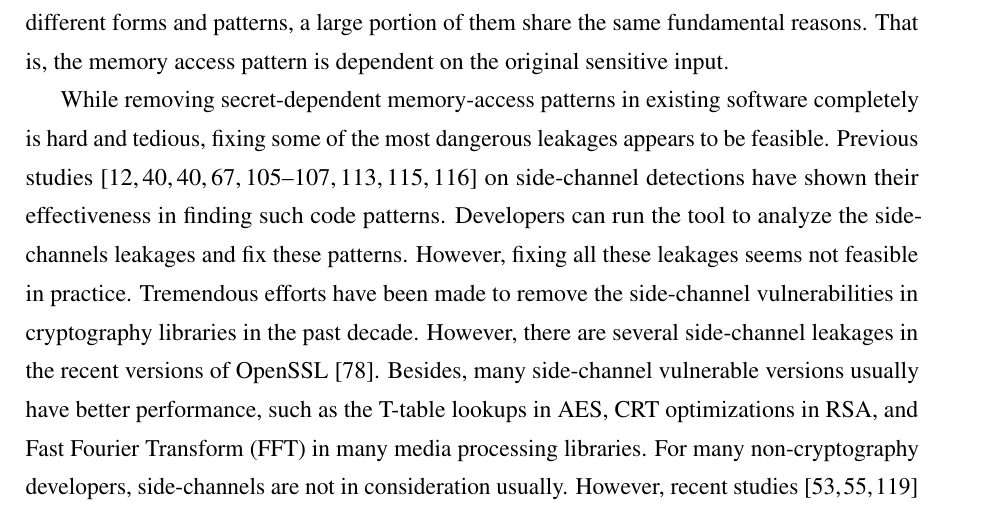
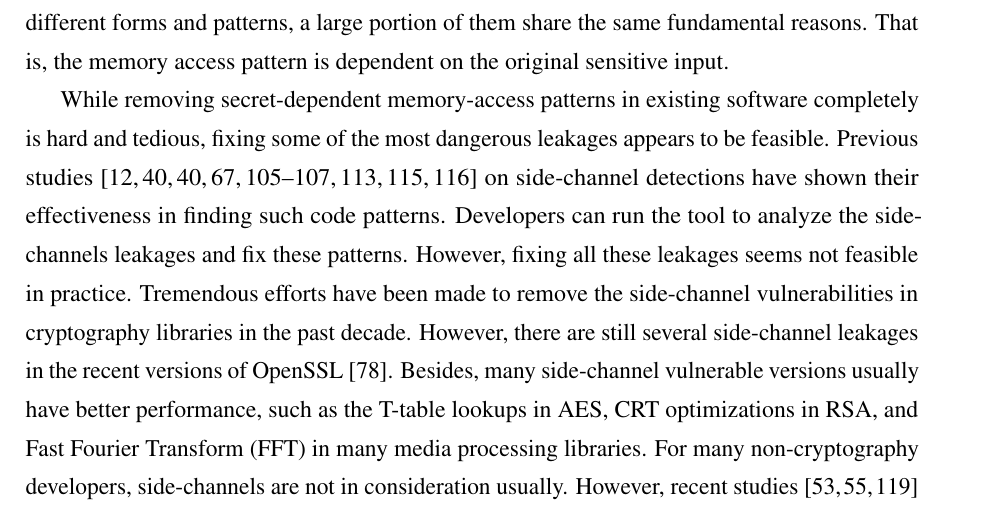
Before and after one commit to qinkunbao/Thesis, a LaTeX thesis (Qinkun-Dissertation.tex, which reads Chapter-5/Chapter-5.tex): part of page 82 of 129, cut so that both start at the same text. Compiled offline with pdfLaTeX; a missing bibliography style is replaced by a similar one.

Commit message:
Updates from Overleaf

```diff
--- a/Chapter-5/Chapter-5.tex
+++ b/Chapter-5/Chapter-5.tex
@@ -7,7 +7,7 @@ Side-channel attacks allow attackers to infer sensitive information based on the
 While removing secret-dependent memory-access patterns in existing software completely is hard and tedious, fixing some of the most dangerous leakages appears to be feasible. Previous studies~\cite{182946,203878,182946,236338,217537,langley2010ctgrind,xiao2017stacco,wang2019time,Wichelmann:2018:MFF:3274694.3274741,bao2021abacus} on side-channel detections have shown their effectiveness in finding such code patterns. Developers can run the tool to analyze the side-channels leakages and fix these patterns. However, fixing all
 these leakages seems not feasible in practice.  Tremendous efforts have been made to remove the side-channel vulnerabilities in cryptography
 libraries in the past decade. However,  there are
-several side-channel leakages in the recent versions of OpenSSL~\cite{OpenSSL-1.1.1-note}. Besides, many side-channel vulnerable versions usually
+still several side-channel leakages in the recent versions of OpenSSL~\cite{OpenSSL-1.1.1-note}. Besides, many side-channel vulnerable versions usually
 have better performance, such as the T-table lookups in AES, CRT
 optimizations in RSA, and Fast Fourier Transform (FFT) in many media processing libraries. For many non-cryptography developers, side-channels are not in consideration usually. However, recent studies~\cite{xu2015controlled,191010,hahnel2017high} have shown a series of attacks on the non-cryptography libraries.
 
```
